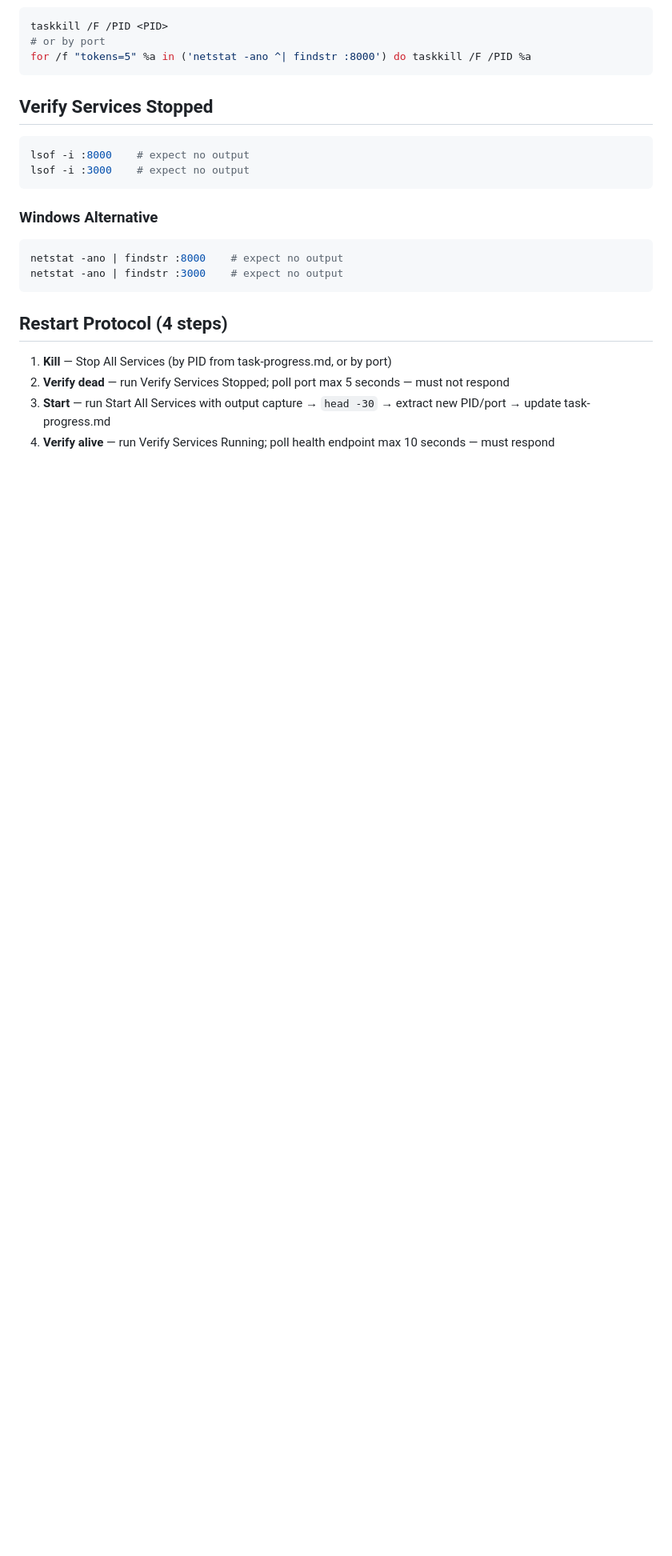
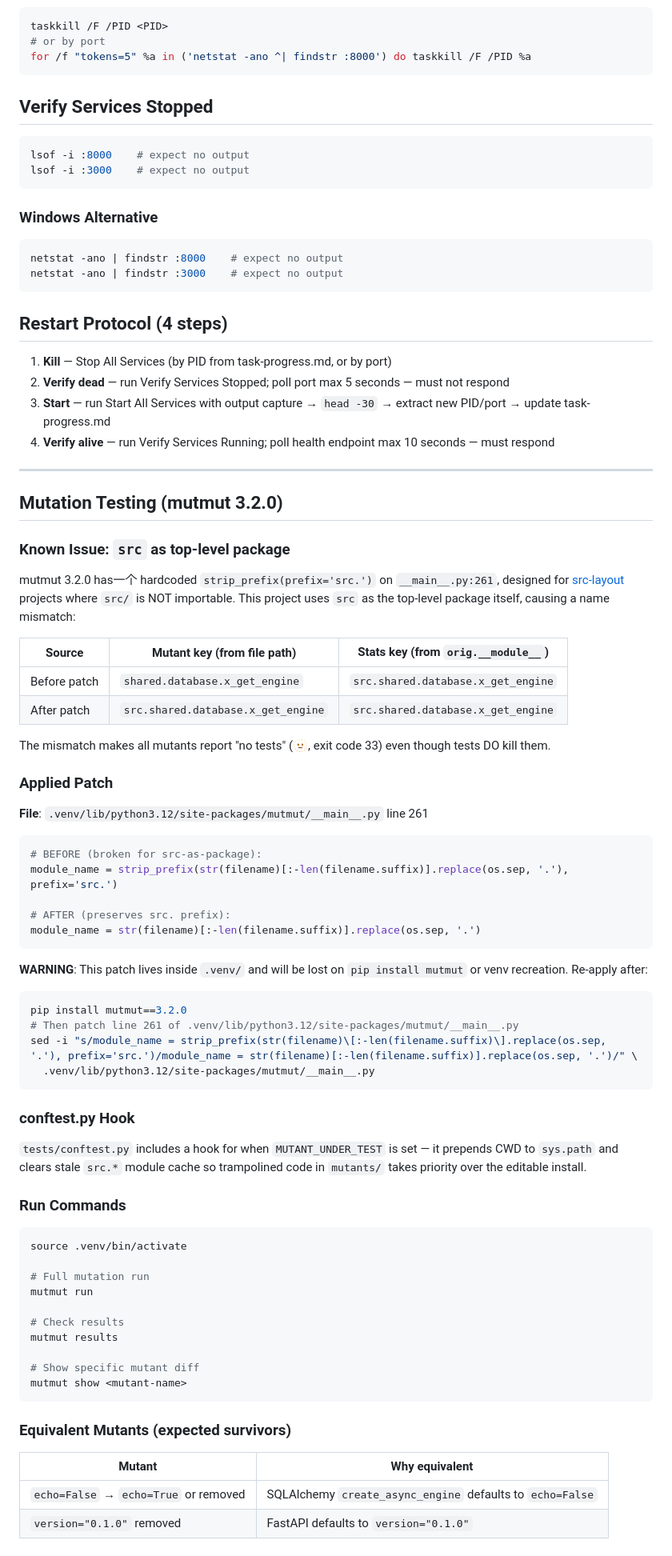
Before and after one commit to suriyel/theMachine, a Markdown page: env-guide.md, the part around the change. Shown at 80% size. Rendered like a GitHub page; blank space fills up the shorter version.

Commit message:
docs: document mutmut 3.2.0 src-as-package patch in env-guide
Record root cause analysis, applied patch, re-apply instructions,
conftest hook, and known equivalent mutants for future sessions.

````diff
--- a/env-guide.md
+++ b/env-guide.md
@@ -112,3 +112,64 @@ netstat -ano | findstr :3000    # expect no output
 2. **Verify dead** — run Verify Services Stopped; poll port max 5 seconds — must not respond
 3. **Start** — run Start All Services with output capture → `head -30` → extract new PID/port → update task-progress.md
 4. **Verify alive** — run Verify Services Running; poll health endpoint max 10 seconds — must respond
+
+---
+
+## Mutation Testing (mutmut 3.2.0)
+
+### Known Issue: `src` as top-level package
+
+mutmut 3.2.0 has一个 hardcoded `strip_prefix(prefix='src.')` on `__main__.py:261`, designed for [src-layout](https://packaging.python.org/en/latest/discussions/src-layout-vs-flat-layout/) projects where `src/` is NOT importable. This project uses `src` as the top-level package itself, causing a name mismatch:
+
+| Source | Mutant key (from file path) | Stats key (from `orig.__module__`) |
+|---|---|---|
+| Before patch | `shared.database.x_get_engine` | `src.shared.database.x_get_engine` |
+| After patch | `src.shared.database.x_get_engine` | `src.shared.database.x_get_engine` |
+
+The mismatch makes all mutants report "no tests" (🫥, exit code 33) even though tests DO kill them.
+
+### Applied Patch
+
+**File**: `.venv/lib/python3.12/site-packages/mutmut/__main__.py` line 261
+
+```python
+# BEFORE (broken for src-as-package):
+module_name = strip_prefix(str(filename)[:-len(filename.suffix)].replace(os.sep, '.'), prefix='src.')
+
+# AFTER (preserves src. prefix):
+module_name = str(filename)[:-len(filename.suffix)].replace(os.sep, '.')
+```
+
+**WARNING**: This patch lives inside `.venv/` and will be lost on `pip install mutmut` or venv recreation. Re-apply after:
+```bash
+pip install mutmut==3.2.0
+# Then patch line 261 of .venv/lib/python3.12/site-packages/mutmut/__main__.py
+sed -i "s/module_name = strip_prefix(str(filename)\[:-len(filename.suffix)\].replace(os.sep, '.'), prefix='src.')/module_name = str(filename)[:-len(filename.suffix)].replace(os.sep, '.')/" \
+  .venv/lib/python3.12/site-packages/mutmut/__main__.py
+```
+
+### conftest.py Hook
+
+`tests/conftest.py` includes a hook for when `MUTANT_UNDER_TEST` is set — it prepends CWD to `sys.path` and clears stale `src.*` module cache so trampolined code in `mutants/` takes priority over the editable install.
+
+### Run Commands
+
+```bash
+source .venv/bin/activate
+
+# Full mutation run
+mutmut run
+
+# Check results
+mutmut results
+
+# Show specific mutant diff
+mutmut show <mutant-name>
+```
+
+### Equivalent Mutants (expected survivors)
+
+| Mutant | Why equivalent |
+|---|---|
+| `echo=False` → `echo=True` or removed | SQLAlchemy `create_async_engine` defaults to `echo=False` |
+| `version="0.1.0"` removed | FastAPI defaults to `version="0.1.0"` |
````
